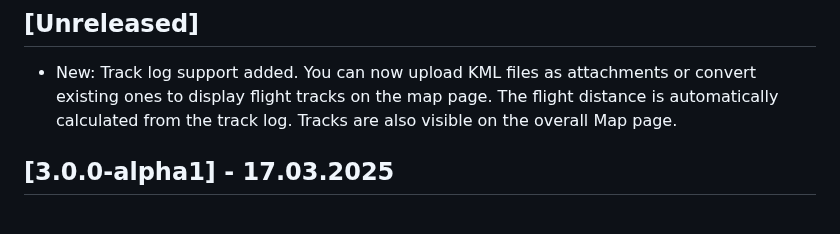
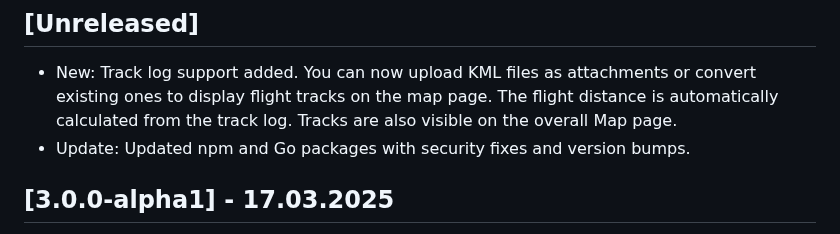
Before and after one commit to vsimakhin/web-logbook, a Markdown page: README.md, the part around the change. Drawn GitHub-style.

Commit message:
update readme and changelog

```diff
--- a/README.md
+++ b/README.md
@@ -18,6 +18,7 @@ You also can easily export all flight records into EASA style pdf format, print
 ## [Unreleased]
 
 - New: Track log support added. You can now upload KML files as attachments or convert existing ones to display flight tracks on the map page. The flight distance is automatically calculated from the track log. Tracks are also visible on the overall Map page.
+- Update: Updated npm and Go packages with security fixes and version bumps.
 
 ## [3.0.0-alpha1] - 17.03.2025
 
```
Also changed, not shown: CHANGELOG.md (+1 -0 lines).
